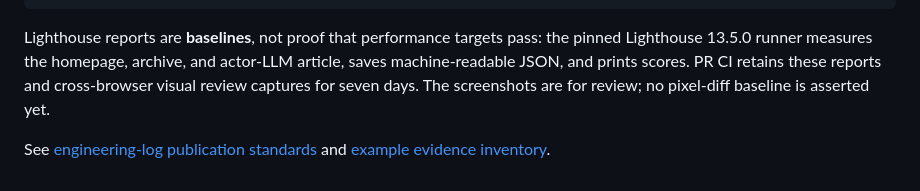
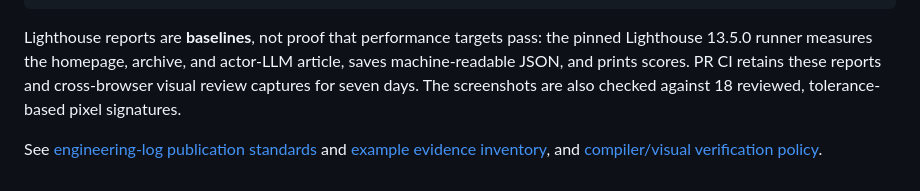
Before and after one commit to ores-truffle-oreslang/ores-truffle-oreslang.github.io, a Markdown page: README.md, the part around the change. GitHub-like rendering.

Commit message:
docs: describe reviewed visual snapshots and compiler-evidence truth-in-labeling

```diff
--- a/README.md
+++ b/README.md
@@ -102,7 +102,8 @@ Lighthouse reports are **baselines**, not proof that performance targets pass:
 the pinned Lighthouse 13.5.0 runner measures the homepage, archive, and actor-LLM
 article, saves machine-readable JSON, and prints scores. PR CI retains these
 reports and cross-browser visual review captures for seven days. The screenshots
-are for review; no pixel-diff baseline is asserted yet.
+are also checked against 18 reviewed, tolerance-based pixel signatures.
 
 See [engineering-log publication standards](docs/ENGINEERING_LOG_PUBLICATION.md)
-and [example evidence inventory](src/data/engineering-log-examples.json).
+and [example evidence inventory](src/data/engineering-log-examples.json), and
+[compiler/visual verification policy](docs/ENGINEERING_LOG_EVIDENCE_AND_VISUALS.md).
```
